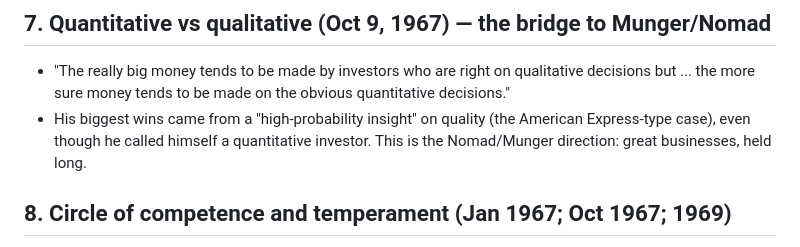
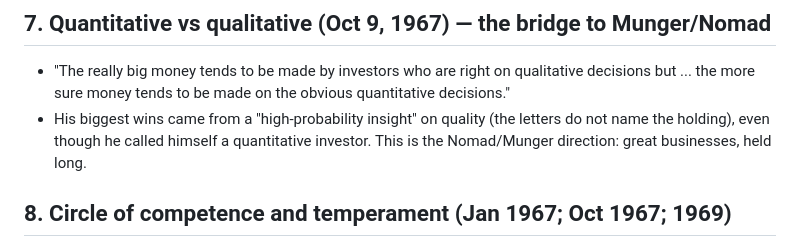
Before and after one commit to 017mda-ux/Main, a Markdown page: knowledge/buffett/partnership_letters.md, the part around the change. GitHub-like rendering.

Commit message:
Buffett notes: remove unnamed-holding attribution
Co-Authored-By: Claude Opus 5.5 <noreply@anthropic.com>
Claude-Session: https://claude.ai/code/session_01UYhdKer59gMhGDs7HZzGav

```diff
--- a/knowledge/buffett/partnership_letters.md
+++ b/knowledge/buffett/partnership_letters.md
@@ -55,8 +55,8 @@ the CFA valuation notes.
 ## 7. Quantitative vs qualitative (Oct 9, 1967) — the bridge to Munger/Nomad
 - "The really big money tends to be made by investors who are right on qualitative decisions but ... the more sure
   money tends to be made on the obvious quantitative decisions."
-- His biggest wins came from a "high-probability insight" on quality (the American Express-type case), even though
-  he called himself a quantitative investor. This is the Nomad/Munger direction: great businesses, held long.
+- His biggest wins came from a "high-probability insight" on quality (the letters do not name the holding), even
+  though he called himself a quantitative investor. This is the Nomad/Munger direction: great businesses, held long.
 
 ## 8. Circle of competence and temperament (Jan 1967; Oct 1967; 1969)
 - "We will not go into businesses where technology which is away over my head is crucial to the investment decision."
```
